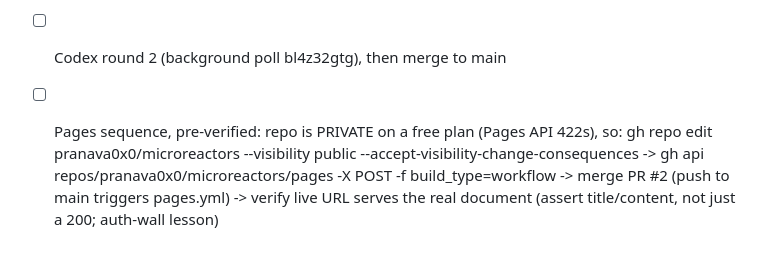
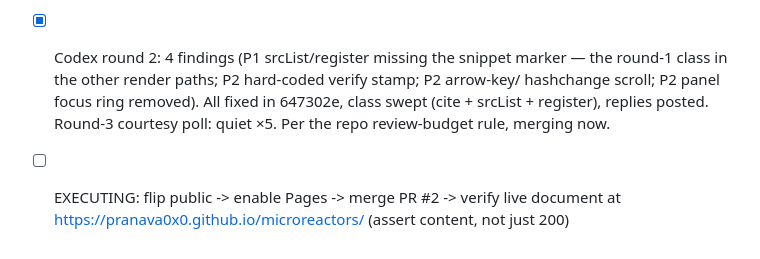
Before and after one commit to pranava0x0/microreactors, a Markdown page: docs/session-state.md, the part around the change. GitHub-like rendering.

Commit message:
Record review rounds 1-2 resolution in session state

```diff
--- a/docs/session-state.md
+++ b/docs/session-state.md
@@ -65,9 +65,10 @@ and continues from "Next actions". Keep updates terse; strike items when done.
       folded DNS-dead into blocked). All three fixed in fa97431: verify_quotes.py upgraded
       10 sources, dagger marker for the rest, scanner covers the block prose
       (mutation-checked), URLError taxonomy split. Replies posted on all three threads.
-- [ ] Codex round 2 (background poll bl4z32gtg), then merge to main
-- [ ] Pages sequence, pre-verified: repo is PRIVATE on a free plan (Pages API 422s), so:
-      gh repo edit pranava0x0/microreactors --visibility public --accept-visibility-change-consequences
-      -> gh api repos/pranava0x0/microreactors/pages -X POST -f build_type=workflow
-      -> merge PR #2 (push to main triggers pages.yml) -> verify live URL serves the
-      real document (assert title/content, not just a 200; auth-wall lesson)
+- [x] Codex round 2: 4 findings (P1 srcList/register missing the snippet marker — the
+      round-1 class in the other render paths; P2 hard-coded verify stamp; P2 arrow-key/
+      hashchange scroll; P2 panel focus ring removed). All fixed in 647302e, class swept
+      (cite + srcList + register), replies posted. Round-3 courtesy poll: quiet ×5.
+      Per the repo review-budget rule, merging now.
+- [ ] EXECUTING: flip public -> enable Pages -> merge PR #2 -> verify live document
+      at https://pranava0x0.github.io/microreactors/ (assert content, not just 200)
```
